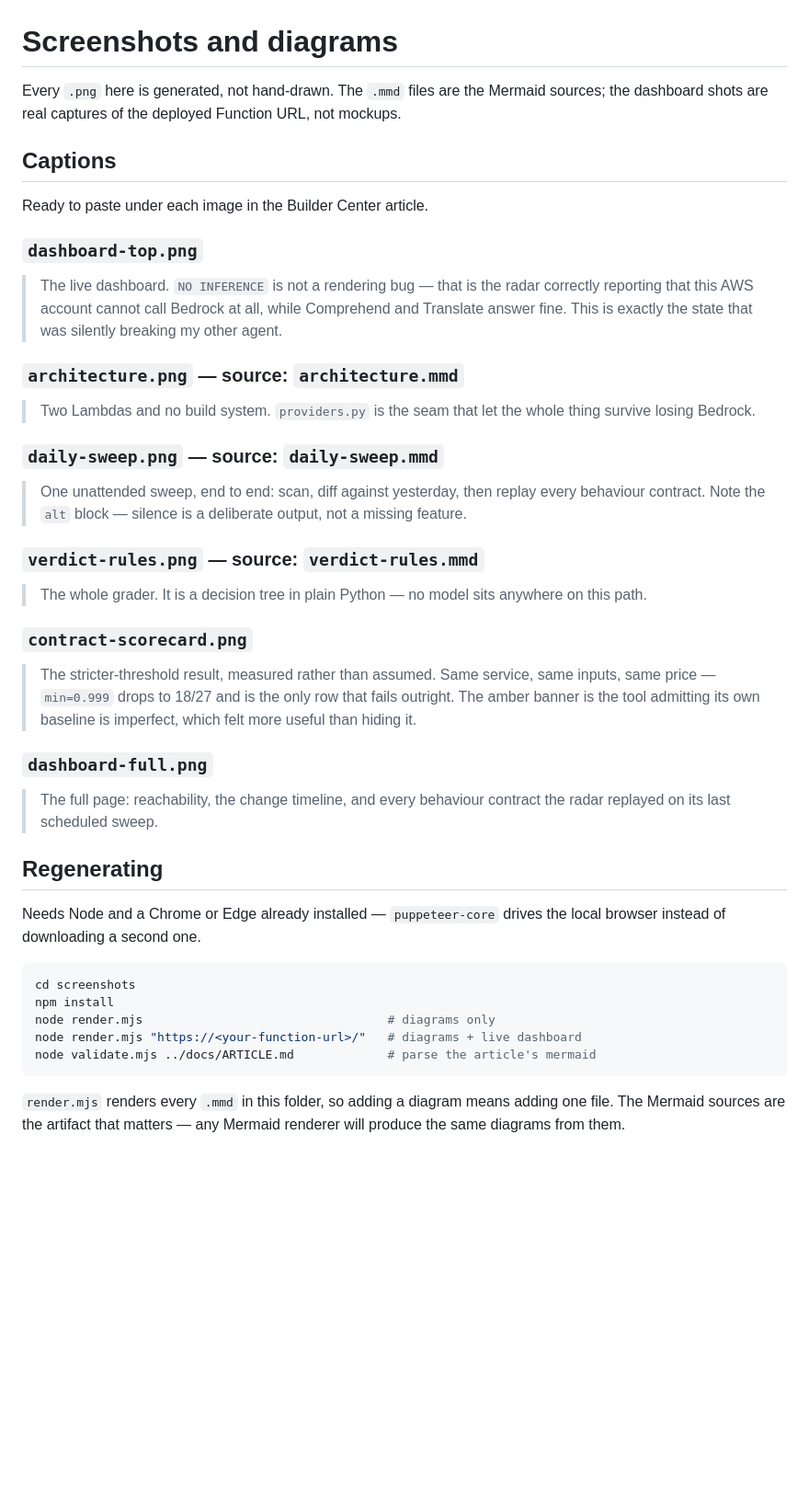
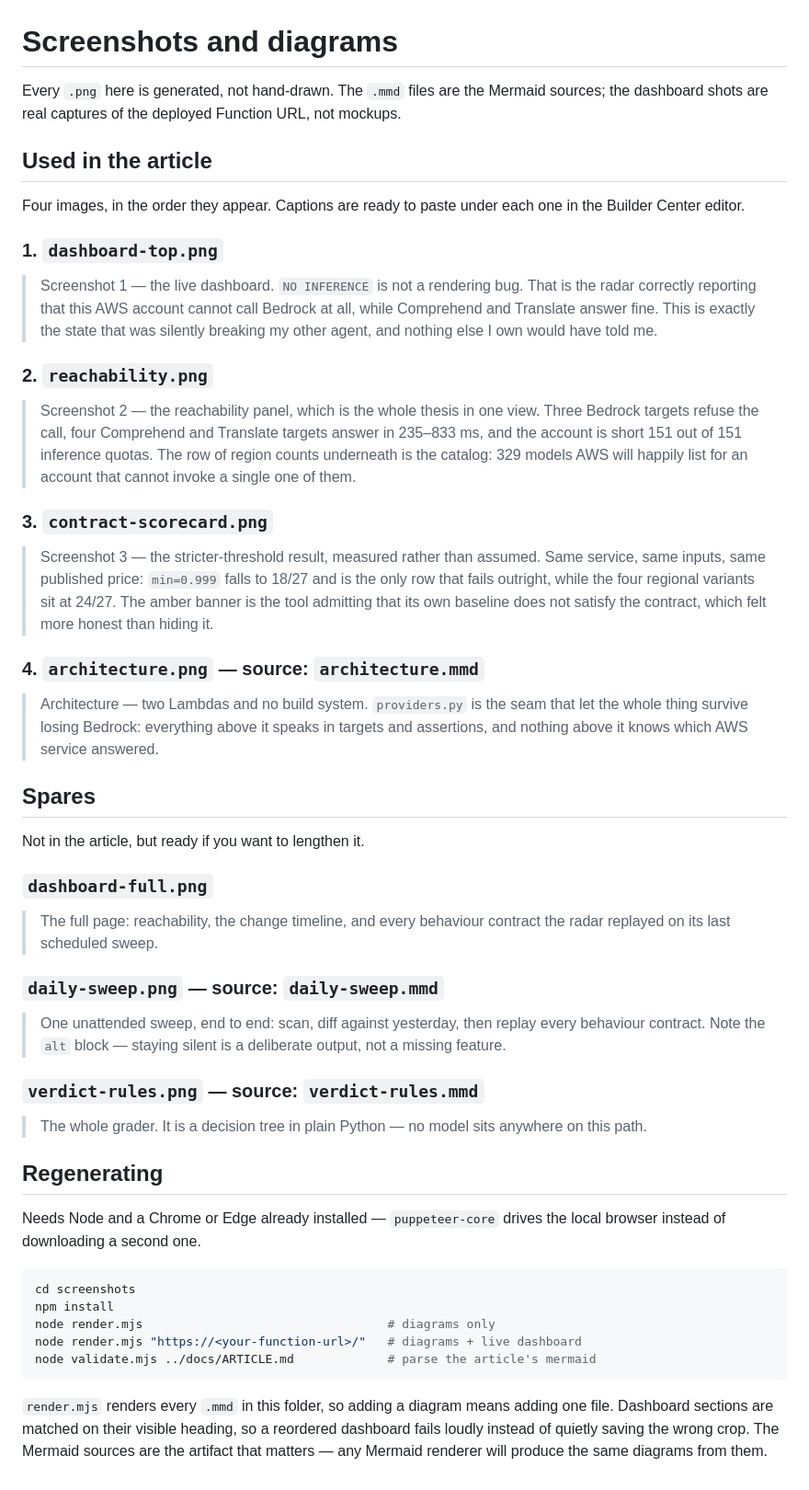
Before and after one commit to harshendram/aws-weekend-challenge2, a Markdown page: screenshots/README.md, the part around the change. Shown at 92% size. Rendered like a GitHub page; blank space fills up the shorter version.

````diff
--- a/screenshots/README.md
+++ b/screenshots/README.md
@@ -1,41 +1,56 @@
 # Screenshots and diagrams
 
-Every `.png` here is generated, not hand-drawn. The `.mmd` files are the
-Mermaid sources; the dashboard shots are real captures of the deployed Function
-URL, not mockups.
+Every `.png` here is generated, not hand-drawn. The `.mmd` files are the Mermaid
+sources; the dashboard shots are real captures of the deployed Function URL, not
+mockups.
 
-## Captions
+## Used in the article
 
-Ready to paste under each image in the Builder Center article.
+Four images, in the order they appear. Captions are ready to paste under each
+one in the Builder Center editor.
 
-### `dashboard-top.png`
-> The live dashboard. `NO INFERENCE` is not a rendering bug — that is the radar
-> correctly reporting that this AWS account cannot call Bedrock at all, while
-> Comprehend and Translate answer fine. This is exactly the state that was
-> silently breaking my other agent.
+### 1. `dashboard-top.png`
+> Screenshot 1 — the live dashboard. `NO INFERENCE` is not a rendering bug. That
+> is the radar correctly reporting that this AWS account cannot call Bedrock at
+> all, while Comprehend and Translate answer fine. This is exactly the state
+> that was silently breaking my other agent, and nothing else I own would have
+> told me.
 
-### `architecture.png` — source: `architecture.mmd`
-> Two Lambdas and no build system. `providers.py` is the seam that let the whole
-> thing survive losing Bedrock.
+### 2. `reachability.png`
+> Screenshot 2 — the reachability panel, which is the whole thesis in one view.
+> Three Bedrock targets refuse the call, four Comprehend and Translate targets
+> answer in 235–833 ms, and the account is short 151 out of 151 inference
+> quotas. The row of region counts underneath is the catalog: 329 models AWS
+> will happily list for an account that cannot invoke a single one of them.
+
+### 3. `contract-scorecard.png`
+> Screenshot 3 — the stricter-threshold result, measured rather than assumed.
+> Same service, same inputs, same published price: `min=0.999` falls to 18/27
+> and is the only row that fails outright, while the four regional variants sit
+> at 24/27. The amber banner is the tool admitting that its own baseline does
+> not satisfy the contract, which felt more honest than hiding it.
+
+### 4. `architecture.png` — source: `architecture.mmd`
+> Architecture — two Lambdas and no build system. `providers.py` is the seam
+> that let the whole thing survive losing Bedrock: everything above it speaks in
+> targets and assertions, and nothing above it knows which AWS service answered.
+
+## Spares
+
+Not in the article, but ready if you want to lengthen it.
+
+### `dashboard-full.png`
+> The full page: reachability, the change timeline, and every behaviour contract
+> the radar replayed on its last scheduled sweep.
 
 ### `daily-sweep.png` — source: `daily-sweep.mmd`
 > One unattended sweep, end to end: scan, diff against yesterday, then replay
-> every behaviour contract. Note the `alt` block — silence is a deliberate
-> output, not a missing feature.
+> every behaviour contract. Note the `alt` block — staying silent is a
+> deliberate output, not a missing feature.
 
 ### `verdict-rules.png` — source: `verdict-rules.mmd`
 > The whole grader. It is a decision tree in plain Python — no model sits
 > anywhere on this path.
-
-### `contract-scorecard.png`
-> The stricter-threshold result, measured rather than assumed. Same service,
-> same inputs, same price — `min=0.999` drops to 18/27 and is the only row that
-> fails outright. The amber banner is the tool admitting its own baseline is
-> imperfect, which felt more useful than hiding it.
-
-### `dashboard-full.png`
-> The full page: reachability, the change timeline, and every behaviour contract
-> the radar replayed on its last scheduled sweep.
 
 ## Regenerating
 
@@ -51,5 +66,7 @@ node validate.mjs ../docs/ARTICLE.md             # parse the article's mermaid
 ```
 
 `render.mjs` renders every `.mmd` in this folder, so adding a diagram means
-adding one file. The Mermaid sources are the artifact that matters — any
-Mermaid renderer will produce the same diagrams from them.
+adding one file. Dashboard sections are matched on their visible heading, so a
+reordered dashboard fails loudly instead of quietly saving the wrong crop. The
+Mermaid sources are the artifact that matters — any Mermaid renderer will
+produce the same diagrams from them.
````
Also changed, not shown: docs/ARTICLE.md (+21 -28 lines), screenshots/architecture.png, screenshots/dashboard-full.png, screenshots/reachability.png (added), 1 other file.
